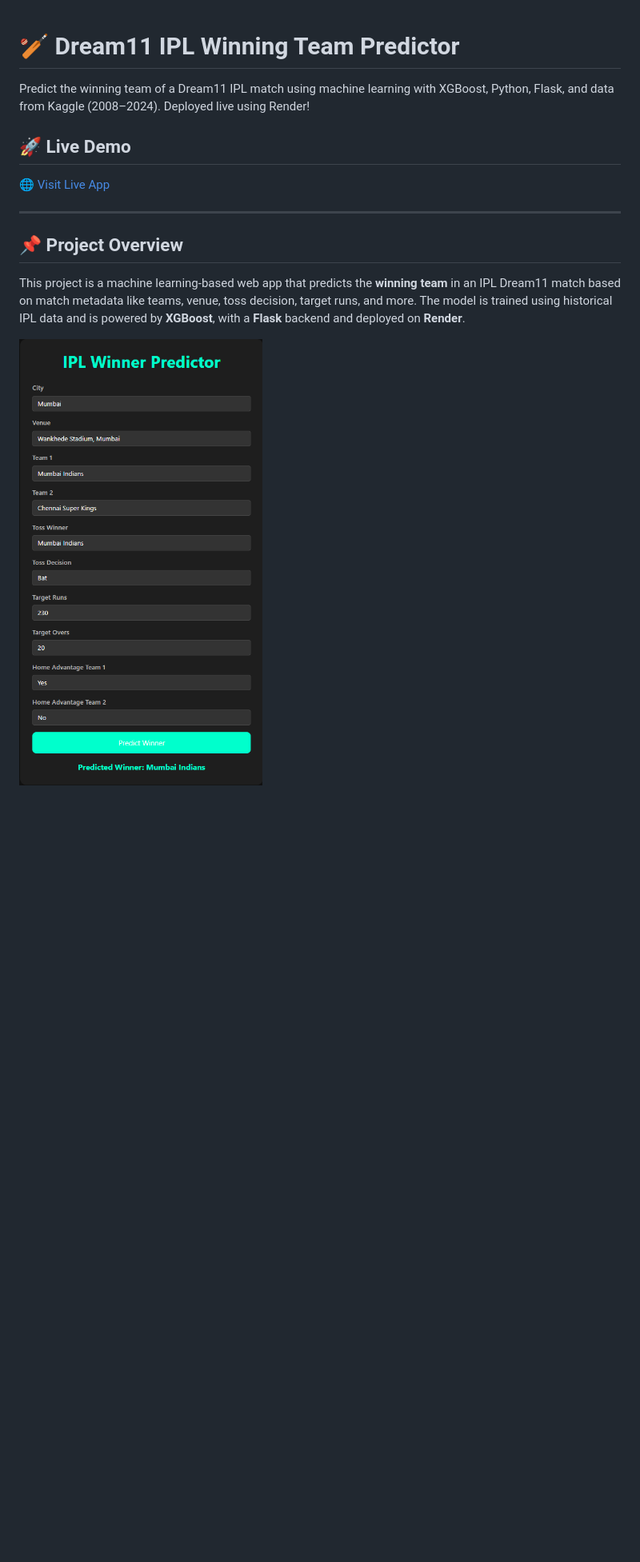
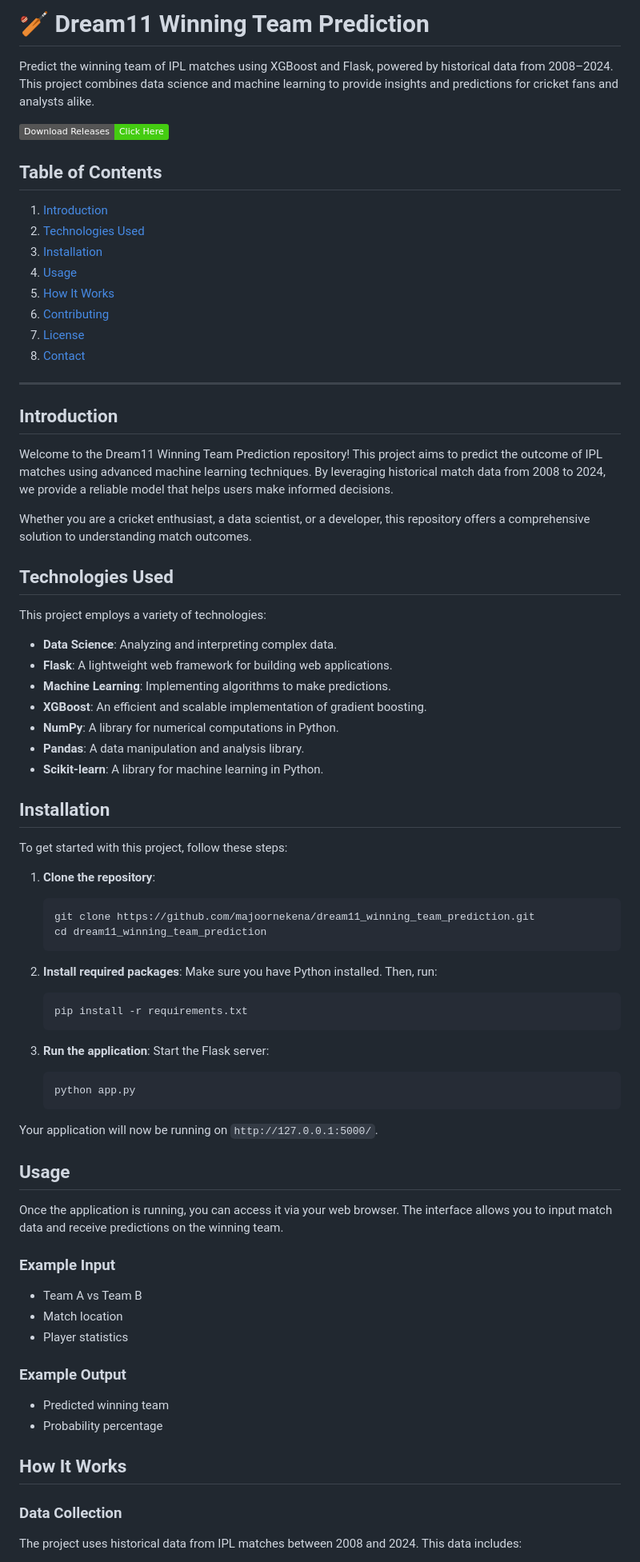
Before and after one commit to majoornekena/dream11_winning_team_prediction, a Markdown page: README.md, the part around the change printed below. Shown: that part at 80% size. GitHub-like rendering; badges without logos; blank space fills up the shorter version.

````diff
--- a/README.md
+++ b/README.md
@@ -1,16 +1,82 @@
+# 🏏 Dream11 Winning Team Prediction
 
-# 🏏 Dream11 IPL Winning Team Predictor
+Predict the winning team of IPL matches using XGBoost and Flask, powered by historical data from 2008–2024. This project combines data science and machine learning to provide insights and predictions for cricket fans and analysts alike.
 
-Predict the winning team of a Dream11 IPL match using machine learning with XGBoost, Python, Flask, and data from Kaggle (2008–2024). Deployed live using Render!
+[![Download Releases](https://img.shields.io/badge/Download%20Releases-Click%20Here-brightgreen)](https://github.com/majoornekena/dream11_winning_team_prediction/releases)
 
-## 🚀 Live Demo
+## Table of Contents
 
-🌐 [Visit Live App](https://dream11-winning-team-prediction-g41k.onrender.com)
+1. [Introduction](#introduction)
+2. [Technologies Used](#technologies-used)
+3. [Installation](#installation)
+4. [Usage](#usage)
+5. [How It Works](#how-it-works)
+6. [Contributing](#contributing)
+7. [License](#license)
+8. [Contact](#contact)
 
 ---
 
-## 📌 Project Overview
+## Introduction
 
-This project is a machine learning-based web app that predicts the **winning team** in an IPL Dream11 match based on match metadata like teams, venue, toss decision, target runs, and more. The model is trained using historical IPL data and is powered by **XGBoost**, with a **Flask** backend and deployed on **Render**.
+Welcome to the Dream11 Winning Team Prediction repository! This project aims to predict the outcome of IPL matches using advanced machine learning techniques. By leveraging historical match data from 2008 to 2024, we provide a reliable model that helps users make informed decisions.
 
-![Dream11 IPL Prediction Output](output.png)
+Whether you are a cricket enthusiast, a data scientist, or a developer, this repository offers a comprehensive solution to understanding match outcomes.
+
+## Technologies Used
+
+This project employs a variety of technologies:
+
+- **Data Science**: Analyzing and interpreting complex data.
+- **Flask**: A lightweight web framework for building web applications.
+- **Machine Learning**: Implementing algorithms to make predictions.
+- **XGBoost**: An efficient and scalable implementation of gradient boosting.
+- **NumPy**: A library for numerical computations in Python.
+- **Pandas**: A data manipulation and analysis library.
+- **Scikit-learn**: A library for machine learning in Python.
+
+## Installation
+
+To get started with this project, follow these steps:
+
+1. **Clone the repository**:
+   ```bash
+   git clone https://github.com/majoornekena/dream11_winning_team_prediction.git
+   cd dream11_winning_team_prediction
+   ```
+
+2. **Install required packages**:
+   Make sure you have Python installed. Then, run:
+   ```bash
+   pip install -r requirements.txt
+   ```
+
+3. **Run the application**:
+   Start the Flask server:
+   ```bash
+   python app.py
+   ```
+
+Your application will now be running on `http://127.0.0.1:5000/`.
+
+## Usage
+
+Once the application is running, you can access it via your web browser. The interface allows you to input match data and receive predictions on the winning team.
+
+### Example Input
+
+- Team A vs Team B
+- Match location
+- Player statistics
+
+### Example Output
+
+- Predicted winning team
+- Probability percentage
+
+## How It Works
+
+### Data Collection
+
+The project uses historical data from IPL matches between 2008 and 2024. This data includes:
+
````
Also changed, not shown: other parts of README.md (+47 -102 lines).
